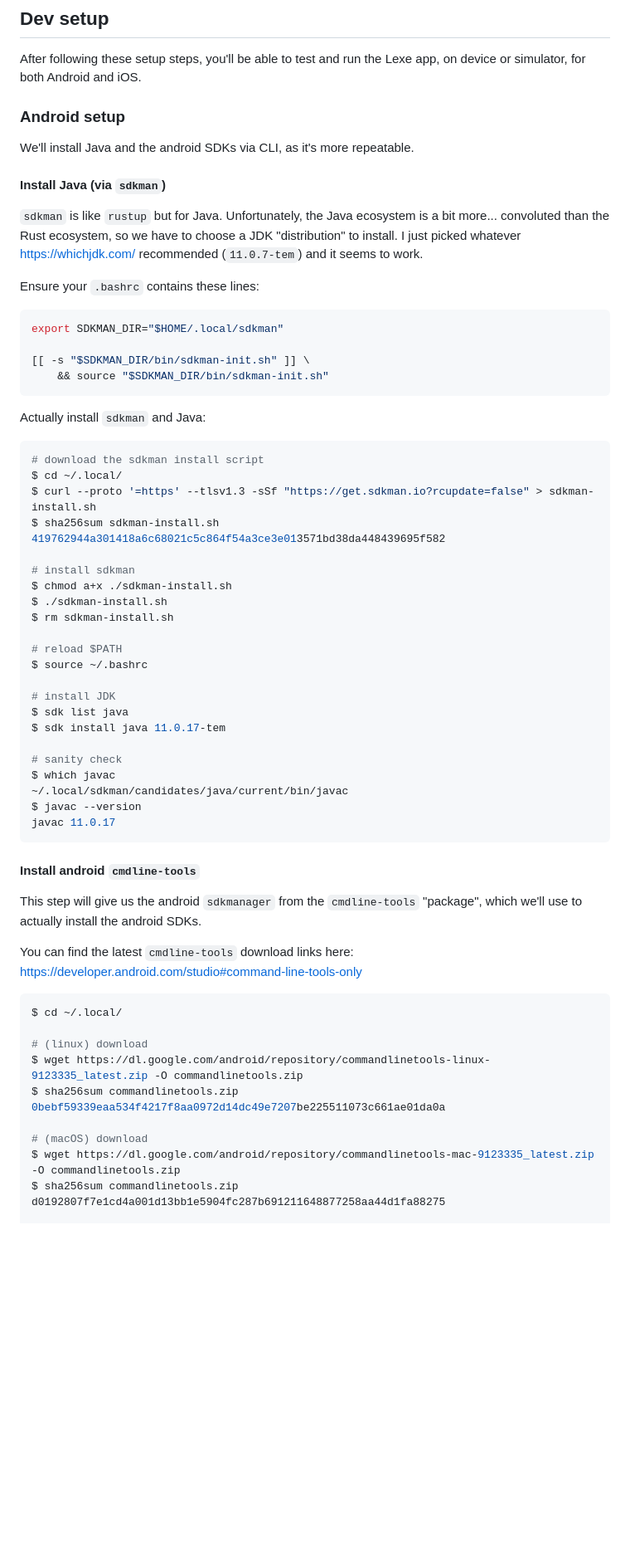
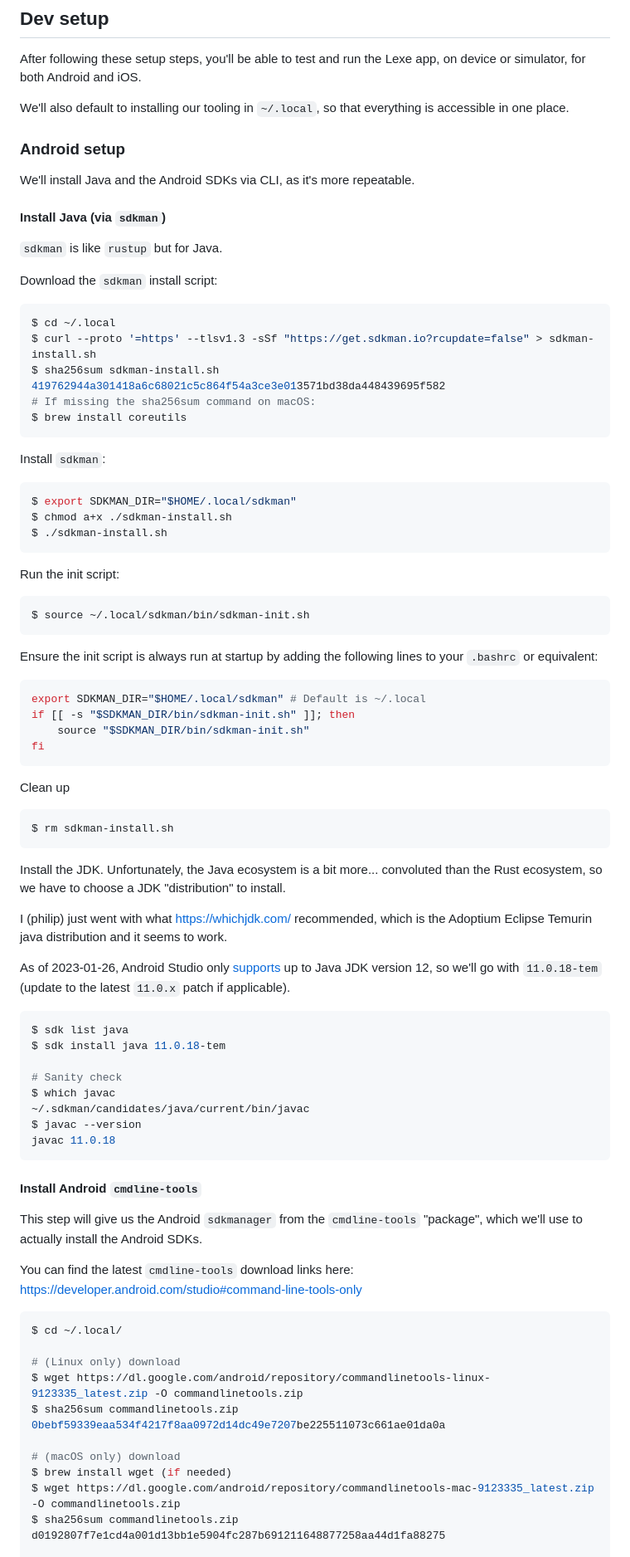
Before and after one commit to lexe-app/lexe-public, a Markdown page: app/README.md, the part around one of its changes. Shown at 83% size. Drawn GitHub-style; blank space fills up the shorter version.

Commit message:
app: Update README

````diff
--- a/app/README.md
+++ b/app/README.md
@@ -8,59 +8,82 @@ Dart+Flutter.
 After following these setup steps, you'll be able to test and run the Lexe app,
 on device or simulator, for both Android and iOS.
 
+We'll also default to installing our tooling in `~/.local`, so that everything
+is accessible in one place.
 
 ### Android setup
 
-We'll install Java and the android SDKs via CLI, as it's more repeatable.
+We'll install Java and the Android SDKs via CLI, as it's more repeatable.
 
 #### Install Java (via `sdkman`)
 
-`sdkman` is like `rustup` but for Java. Unfortunately, the Java ecosystem is a
-bit more... convoluted than the Rust ecosystem, so we have to choose a JDK
-"distribution" to install. I just picked whatever <https://whichjdk.com/>
-recommended (`11.0.7-tem`) and it seems to work.
+`sdkman` is like `rustup` but for Java.
 
-Ensure your `.bashrc` contains these lines:
+Download the `sdkman` install script:
 
 ```bash
-export SDKMAN_DIR="$HOME/.local/sdkman"
-
-[[ -s "$SDKMAN_DIR/bin/sdkman-init.sh" ]] \
-	&& source "$SDKMAN_DIR/bin/sdkman-init.sh"
-```
-
-Actually install `sdkman` and Java:
-
-```bash
-# download the sdkman install script
-$ cd ~/.local/
+$ cd ~/.local
 $ curl --proto '=https' --tlsv1.3 -sSf "https://get.sdkman.io?rcupdate=false" > sdkman-install.sh
 $ sha256sum sdkman-install.sh
 419762944a301418a6c68021c5c864f54a3ce3e013571bd38da448439695f582
+# If missing the sha256sum command on macOS:
+$ brew install coreutils
+```
 
-# install sdkman
+Install `sdkman`:
+```bash
+$ export SDKMAN_DIR="$HOME/.local/sdkman"
 $ chmod a+x ./sdkman-install.sh
 $ ./sdkman-install.sh
-$ rm sdkman-install.sh
-
-# reload $PATH
-$ source ~/.bashrc
-
-# install JDK
-$ sdk list java
-$ sdk install java 11.0.17-tem
-
-# sanity check
-$ which javac
-~/.local/sdkman/candidates/java/current/bin/javac
-$ javac --version
-javac 11.0.17
 ```
 
-#### Install android `cmdline-tools`
+Run the init script:
+```bash
+$ source ~/.local/sdkman/bin/sdkman-init.sh
+```
 
-This step will give us the android `sdkmanager` from the `cmdline-tools`
-"package", which we'll use to actually install the android SDKs.
+Ensure the init script is always run at startup by adding the following lines to
+your `.bashrc` or equivalent:
+
+```bash
+export SDKMAN_DIR="$HOME/.local/sdkman" # Default is ~/.local
+if [[ -s "$SDKMAN_DIR/bin/sdkman-init.sh" ]]; then
+    source "$SDKMAN_DIR/bin/sdkman-init.sh"
+fi
+```
+
+Clean up
+
+```bash
+$ rm sdkman-install.sh
+```
+
+Install the JDK. Unfortunately, the Java ecosystem is a bit more... convoluted
+than the Rust ecosystem, so we have to choose a JDK "distribution" to install.
+
+I (philip) just went with what <https://whichjdk.com/> recommended, which is the
+Adoptium Eclipse Temurin java distribution and it seems to work.
+
+As of 2023-01-26, Android Studio only
+[supports](https://en.wikipedia.org/wiki/Android_Studio#Features) up to Java JDK
+version 12, so we'll go with `11.0.18-tem` (update to the latest `11.0.x` patch
+if applicable).
+
+```bash
+$ sdk list java
+$ sdk install java 11.0.18-tem
+
+# Sanity check
+$ which javac
+~/.sdkman/candidates/java/current/bin/javac
+$ javac --version
+javac 11.0.18
+```
+
+#### Install Android `cmdline-tools`
+
+This step will give us the Android `sdkmanager` from the `cmdline-tools`
+"package", which we'll use to actually install the Android SDKs.
 
 You can find the latest `cmdline-tools` download links here:
 <https://developer.android.com/studio#command-line-tools-only>
@@ -68,12 +91,13 @@ You can find the latest `cmdline-tools` download links here:
 ```bash
 $ cd ~/.local/
 
-# (linux) download
+# (Linux only) download
 $ wget https://dl.google.com/android/repository/commandlinetools-linux-9123335_latest.zip -O commandlinetools.zip
 $ sha256sum commandlinetools.zip
 0bebf59339eaa534f4217f8aa0972d14dc49e7207be225511073c661ae01da0a
 
-# (macOS) download
+# (macOS only) download
+$ brew install wget (if needed)
 $ wget https://dl.google.com/android/repository/commandlinetools-mac-9123335_latest.zip -O commandlinetools.zip
 $ sha256sum commandlinetools.zip
 d0192807f7e1cd4a001d13bb1e5904fc287b691211648877258aa44d1fa88275
````
Also changed, not shown: other parts of app/README.md (+77 -48 lines).
